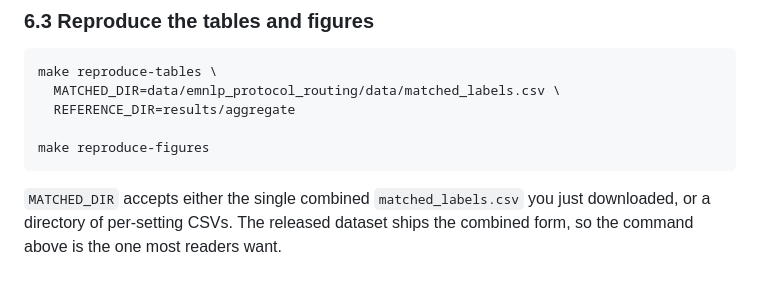
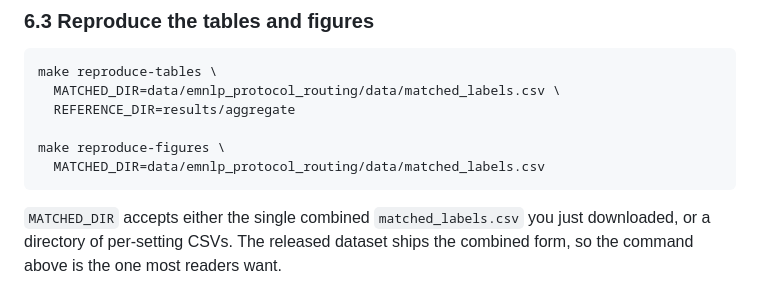
Before and after one commit to ChihHsuan-Yang/EMNLP_Cost-Aware-Protocol-Routing, a Markdown page: docs/REPRODUCE.md, the part around the change. GitHub-like rendering.

````diff
--- a/docs/REPRODUCE.md
+++ b/docs/REPRODUCE.md
@@ -130,7 +130,8 @@ make reproduce-tables \
   MATCHED_DIR=data/emnlp_protocol_routing/data/matched_labels.csv \
   REFERENCE_DIR=results/aggregate
 
-make reproduce-figures
+make reproduce-figures \
+  MATCHED_DIR=data/emnlp_protocol_routing/data/matched_labels.csv
 ```
 
 `MATCHED_DIR` accepts either the single combined `matched_labels.csv` you just
````
Also changed, not shown: README.md (+15 -3 lines).
